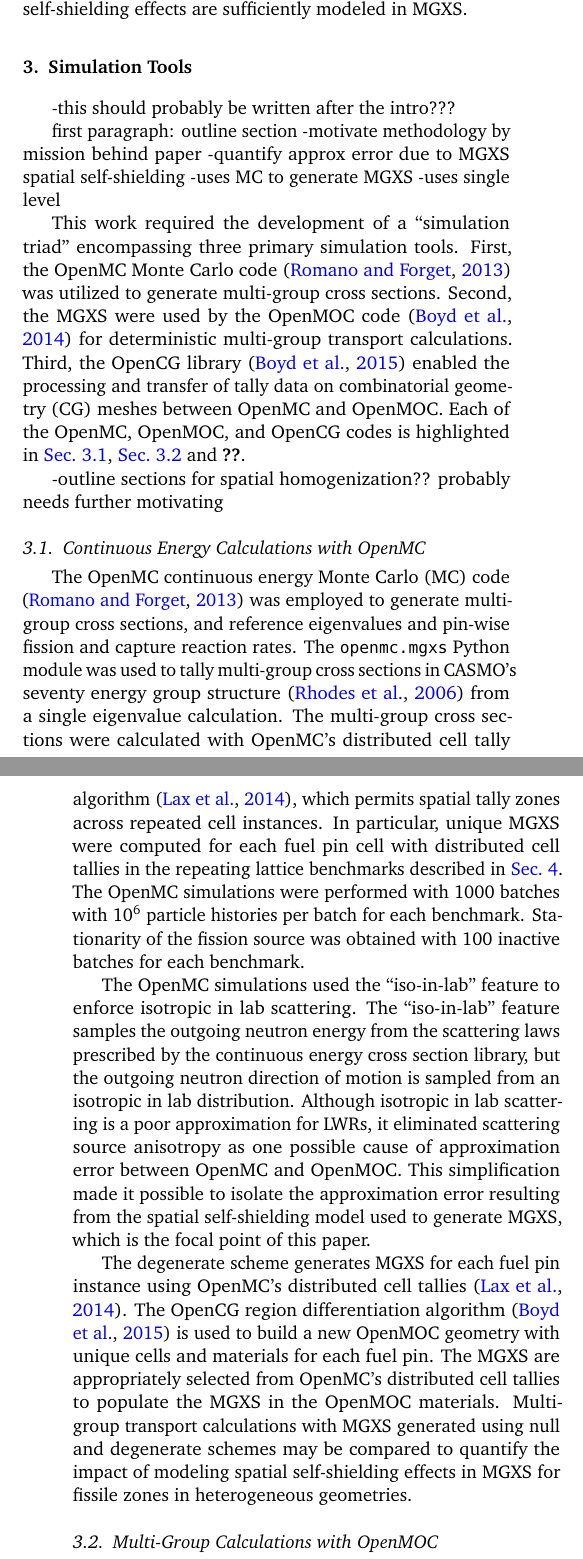
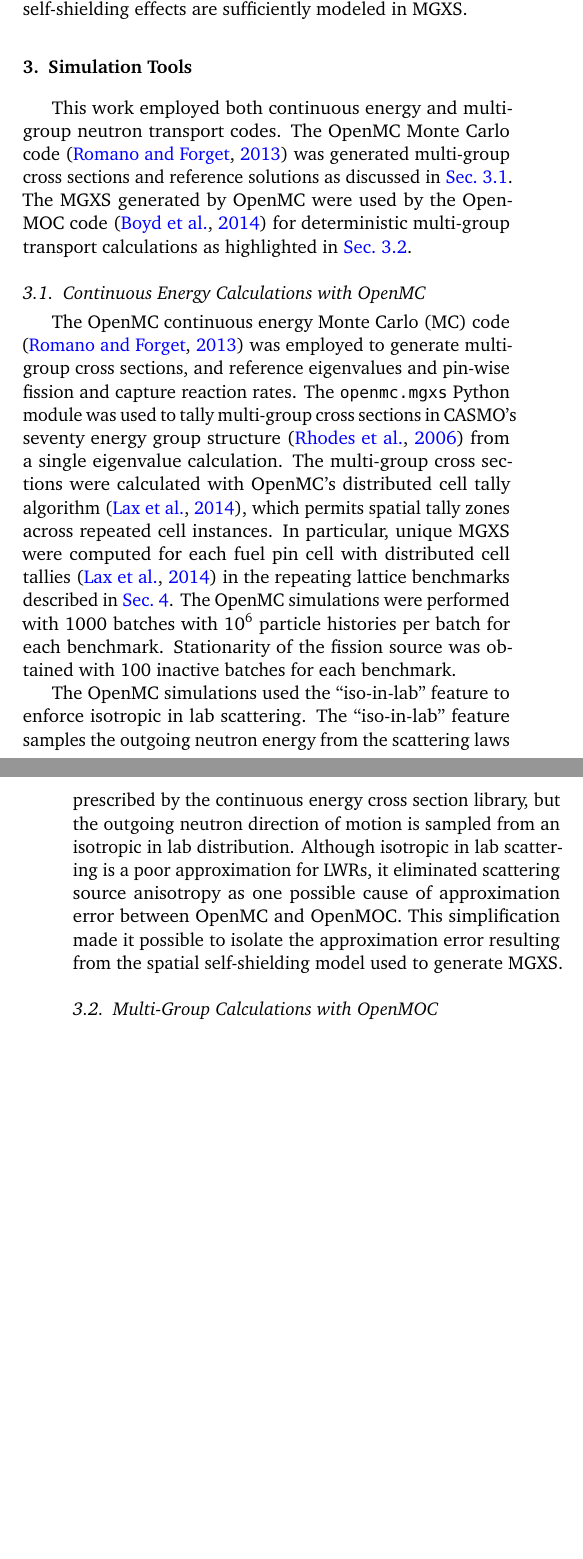
Before and after one commit to wbinventor/ANE-Single-Step-MGXS, a LaTeX paper (main.tex, which reads simulation-tools.tex): two parts of the columns of pages 2 and 3 of 7, joined at a grey line, cut so that both start at the same text, the shorter picture padded with empty space. Compiled offline with pdfLaTeX.

Commit message:
Fleshed out simulation tools

```diff
--- a/main.tex
+++ b/main.tex
@@ -68,7 +68,7 @@
 \makeatother
 
 \hypersetup{colorlinks=true,
-  pdftitle={The Impact of Spatial Self-Shielding on Pin-Wise Reaction Rates},
+  pdftitle={The Impact of Inter-Pin Spatial Self-Shielding on Pin-Wise Reaction Rates},
   pdfauthor={William Boyd, Benoit Forget and Kord Smith.}}
 
 \begin{document}
--- a/simulation-tools.tex
+++ b/simulation-tools.tex
@@ -3,32 +3,17 @@
 \label{sec:simulation-tools}
 %%%%%%%%%%%%%%%%%%%%%%%%%%%%%%%%%%%%%%%%%%%%%%%%%%%%%%%%%%%%%%%%%%%%%%%%%%%%%%%
 
--this should probably be written after the intro???
-
-first paragraph: outline section
--motivate methodology by mission behind paper
-  -quantify approx error due to MGXS spatial self-shielding
--uses MC to generate MGXS
-  -uses single level
-
-%This paper investigates Monte Carlo as a means to generate multi-group cross sections for fine-mesh transport codes.
-
-This work required the development of a ``simulation triad'' encompassing three primary simulation tools. First, the OpenMC Monte Carlo code~\citep{romano2013openmc} was utilized to generate multi-group cross sections. Second, the MGXS were used by the OpenMOC code~\citep{boyd2014openmoc} for deterministic multi-group transport calculations. Third, the OpenCG library~\citep{boyd2015opencg} enabled the processing and transfer of tally data on combinatorial geometry (CG) meshes between OpenMC and OpenMOC. Each of the OpenMC, OpenMOC, and OpenCG codes is highlighted in~\autoref{subsec:openmc},~\autoref{subsec:openmoc} and~\autoref{subsec:opencg}.
-
--outline sections for spatial homogenization?? probably needs further motivating
-
-%In addition, a significant amount of infrastructural code was developed to process the results produced by OpenMC and OpenMOC.
+This work employed both continuous energy and multi-group neutron transport codes. The OpenMC Monte Carlo code~\citep{romano2013openmc} was generated multi-group cross sections and reference solutions as discussed in~\autoref{subsec:openmc}. The MGXS generated by OpenMC were used by the OpenMOC code~\citep{boyd2014openmoc} for deterministic multi-group transport calculations as highlighted in~\autoref{subsec:openmoc}.
 
 
 %%%%%%%%%%%%%%%%%%%%%%%%%%%%%%%%%%%%%%%%%%%%%%%%%%%%%%%%%%%%%%%%%%%%%%%%%%%%%%%
 \subsection{Continuous Energy Calculations with OpenMC}
 \label{subsec:openmc}
 
-The OpenMC continuous energy Monte Carlo (MC) code \citep{romano2013openmc} was employed to generate multi-group cross sections, and reference eigenvalues and pin-wise fission and capture reaction rates. The \texttt{openmc.mgxs} Python module was used to tally multi-group cross sections in CASMO's seventy energy group structure~\citep{rhodes2006casmo} from a single eigenvalue calculation. The multi-group cross sections were calculated with OpenMC's distributed cell tally algorithm~\citep{lax2014distribcell}, which permits spatial tally zones across repeated cell instances. In particular, unique MGXS were computed for each fuel pin cell with distributed cell tallies in the repeating lattice benchmarks described in~\autoref{sec:test-cases}. The OpenMC simulations were performed with 1000 batches with 10$^{6}$ particle histories per batch for each benchmark. Stationarity of the fission source was obtained with 100 inactive batches for each benchmark.
+The OpenMC continuous energy Monte Carlo (MC) code \citep{romano2013openmc} was employed to generate multi-group cross sections, and reference eigenvalues and pin-wise fission and capture reaction rates. The \texttt{openmc.mgxs} Python module was used to tally multi-group cross sections in CASMO's seventy energy group structure~\citep{rhodes2006casmo} from a single eigenvalue calculation. The multi-group cross sections were calculated with OpenMC's distributed cell tally algorithm~\citep{lax2014distribcell}, which permits spatial tally zones across repeated cell instances. In particular, unique MGXS were computed for each fuel pin cell with distributed cell tallies~\citep{lax2014distribcell} in the repeating lattice benchmarks described in~\autoref{sec:test-cases}. The OpenMC simulations were performed with 1000 batches with 10$^{6}$ particle histories per batch for each benchmark. Stationarity of the fission source was obtained with 100 inactive batches for each benchmark.
 
-The OpenMC simulations used the ``iso-in-lab'' feature to enforce isotropic in lab scattering. The ``iso-in-lab'' feature samples the outgoing neutron energy from the scattering laws prescribed by the continuous energy cross section library, but the outgoing neutron direction of motion is sampled from an isotropic in lab distribution. Although isotropic in lab scattering is a poor approximation for LWRs, it eliminated scattering source anisotropy as one possible cause of approximation error between OpenMC and OpenMOC. This simplification made it possible to isolate the approximation error resulting from the spatial self-shielding model used to generate MGXS, which is the focal point of this paper.
+The OpenMC simulations used the ``iso-in-lab'' feature to enforce isotropic in lab scattering. The ``iso-in-lab'' feature samples the outgoing neutron energy from the scattering laws prescribed by the continuous energy cross section library, but the outgoing neutron direction of motion is sampled from an isotropic in lab distribution. Although isotropic in lab scattering is a poor approximation for LWRs, it eliminated scattering source anisotropy as one possible cause of approximation error between OpenMC and OpenMOC. This simplification made it possible to isolate the approximation error resulting from the spatial self-shielding model used to generate MGXS.
 
-The degenerate scheme generates MGXS for each fuel pin instance using OpenMC's distributed cell tallies~\citep{lax2014distribcell}. The OpenCG region differentiation algorithm~\citep{boyd2015opencg} is used to build a new OpenMOC geometry with unique cells and materials for each fuel pin. The MGXS are appropriately selected from OpenMC's distributed cell tallies to populate the MGXS in the OpenMOC materials. Multi-group transport calculations with MGXS generated using null and degenerate schemes may be compared to quantify the impact of modeling spatial self-shielding effects in MGXS for fissile zones in heterogeneous geometries.
 
 %%%%%%%%%%%%%%%%%%%%%%%%%%%%%%%%%%%%%%%%%%%%%%%%%%%%%%%%%%%%%%%%%%%%%%%%%%%%%%%
 \subsection{Multi-Group Calculations with OpenMOC}
```
Also changed, not shown: main.pdf, main.tex (2 more changed lines).
